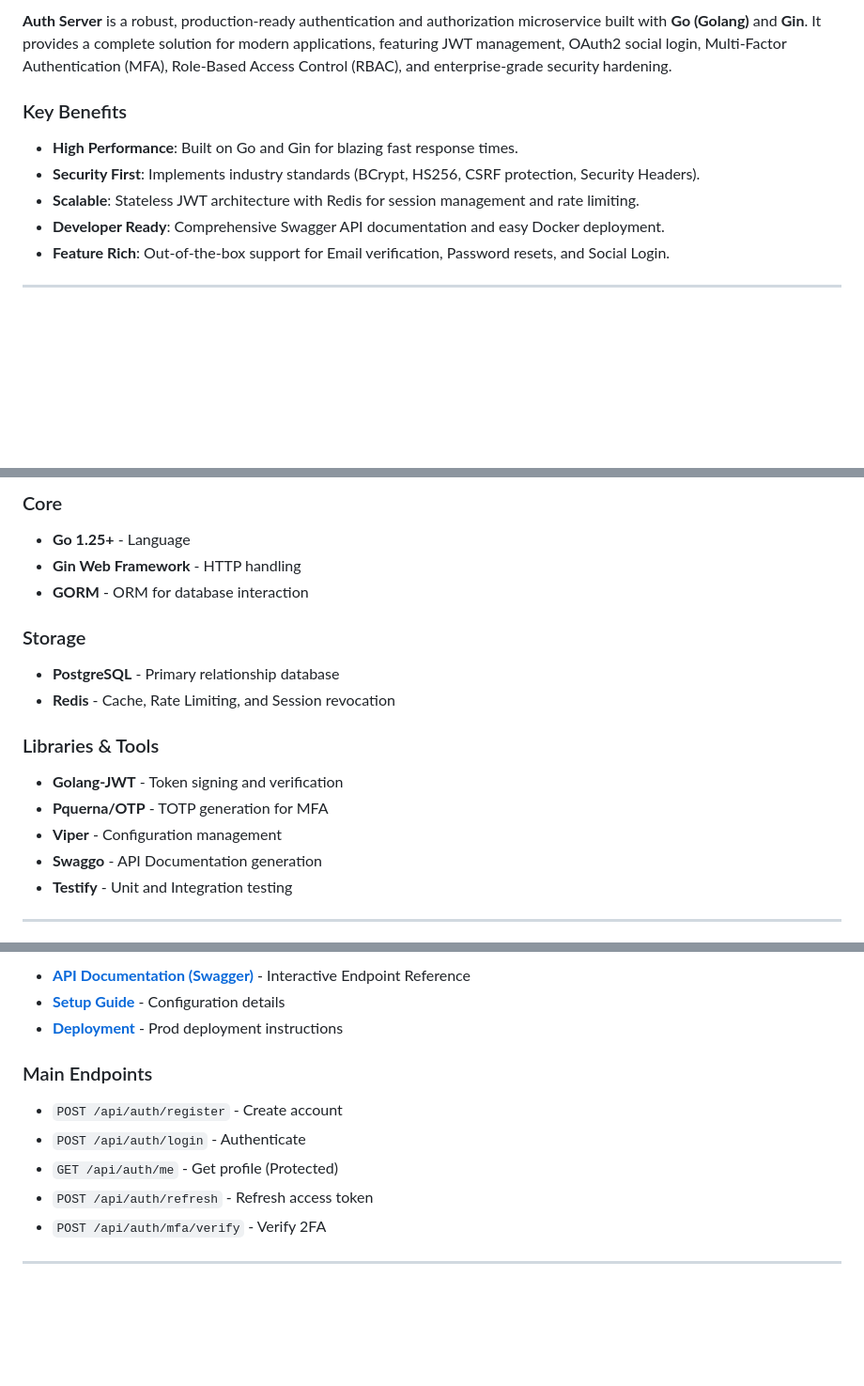
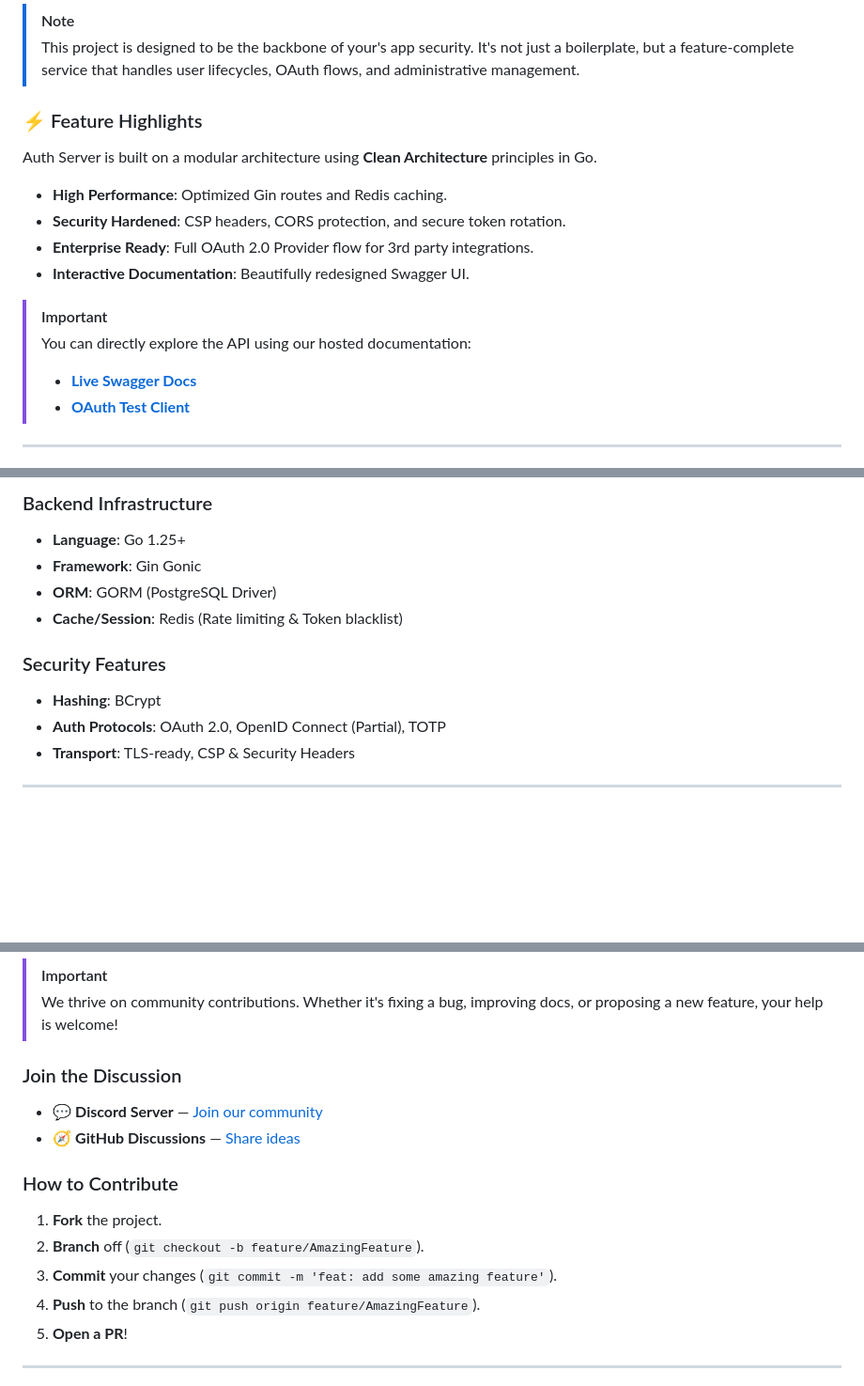
Before and after one commit to roshankumar0036singh/auth-server, a Markdown page: README.md, 3 parts joined by grey strips. Shown at 94% size. Drawn GitHub-style; blank space fills up the shorter version.

```diff
--- a/README.md
+++ b/README.md
@@ -51,13 +51,19 @@
 
-**Auth Server** is a robust, production-ready authentication and authorization microservice built with **Go (Golang)** and **Gin**. It provides a complete solution for modern applications, featuring JWT management, OAuth2 social login, Multi-Factor Authentication (MFA), Role-Based Access Control (RBAC), and enterprise-grade security hardening.
+> [!NOTE]
+> This project is designed to be the backbone of your's app security. It's not just a boilerplate, but a feature-complete service that handles user lifecycles, OAuth flows, and administrative management.
 
-### Key Benefits
+### ⚡ Feature Highlights
 
-- **High Performance**: Built on Go and Gin for blazing fast response times.
-- **Security First**: Implements industry standards (BCrypt, HS256, CSRF protection, Security Headers).
-- **Scalable**: Stateless JWT architecture with Redis for session management and rate limiting.
-- **Developer Ready**: Comprehensive Swagger API documentation and easy Docker deployment.
-- **Feature Rich**: Out-of-the-box support for Email verification, Password resets, and Social Login.
+Auth Server is built on a modular architecture using **Clean Architecture** principles in Go.
+- **High Performance**: Optimized Gin routes and Redis caching.
+- **Security Hardened**: CSP headers, CORS protection, and secure token rotation.
+- **Enterprise Ready**: Full OAuth 2.0 Provider flow for 3rd party integrations.
+- **Interactive Documentation**: Beautifully redesigned Swagger UI.
+
+> [!IMPORTANT]
+> You can directly explore the API using our hosted documentation:
+> - **[Live Swagger Docs](https://auth-server-4nmm.onrender.com/swagger/)**
+> - **[OAuth Test Client](https://github.com/roshankumar0036singh/auth-server/tree/main/cmd/oauth-test-client)**
 
 ---
 
@@ -101,19 +91,14 @@
 
-### Core
-- **Go 1.25+** - Language
-- **Gin Web Framework** - HTTP handling
-- **GORM** - ORM for database interaction
+### Backend Infrastructure
+- **Language**: Go 1.25+
+- **Framework**: Gin Gonic
+- **ORM**: GORM (PostgreSQL Driver)
+- **Cache/Session**: Redis (Rate limiting & Token blacklist)
 
-### Storage
-- **PostgreSQL** - Primary relationship database
-- **Redis** - Cache, Rate Limiting, and Session revocation
-
-### Libraries & Tools
-- **Golang-JWT** - Token signing and verification
-- **Pquerna/OTP** - TOTP generation for MFA
-- **Viper** - Configuration management
-- **Swaggo** - API Documentation generation
-- **Testify** - Unit and Integration testing
+### Security Features
+- **Hashing**: BCrypt
+- **Auth Protocols**: OAuth 2.0, OpenID Connect (Partial), TOTP
+- **Transport**: TLS-ready, CSP & Security Headers
 
 ---
 
@@ -180,15 +136,17 @@ go run cmd/server/main.go
 
-- **[API Documentation (Swagger)](http://localhost:8080/swagger/index.html)** - Interactive Endpoint Reference
-- **[Setup Guide](./README.md#configuration)** - Configuration details
-- **[Deployment](./README.md#deployment)** - Prod deployment instructions
+> [!IMPORTANT]
+> We thrive on community contributions. Whether it's fixing a bug, improving docs, or proposing a new feature, your help is welcome!
 
-### Main Endpoints
+### Join the Discussion
+- 💬 **Discord Server** — [Join our community](https://discord.gg/your-link)
+- 🧭 **GitHub Discussions** — [Share ideas](https://github.com/roshankumar0036singh/auth-server/discussions)
 
-- `POST /api/auth/register` - Create account
-- `POST /api/auth/login` - Authenticate
-- `GET /api/auth/me` - Get profile (Protected)
-- `POST /api/auth/refresh` - Refresh access token
-- `POST /api/auth/mfa/verify` - Verify 2FA
+### How to Contribute
+1. **Fork** the project.
+2. **Branch** off (`git checkout -b feature/AmazingFeature`).
+3. **Commit** your changes (`git commit -m 'feat: add some amazing feature'`).
+4. **Push** to the branch (`git push origin feature/AmazingFeature`).
+5. **Open a PR**!
 
 ---
 
```
Also changed, not shown: other parts of README.md (+72 -143 lines).
